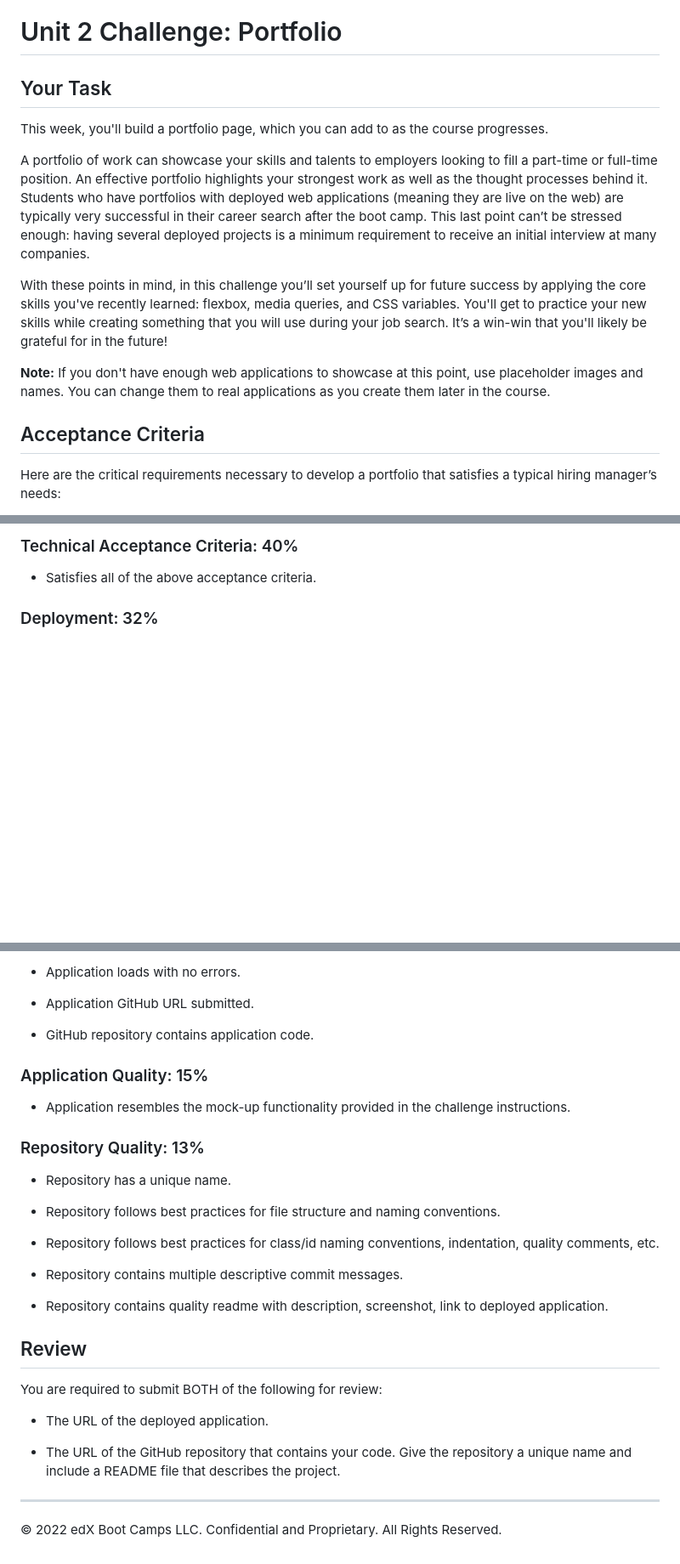
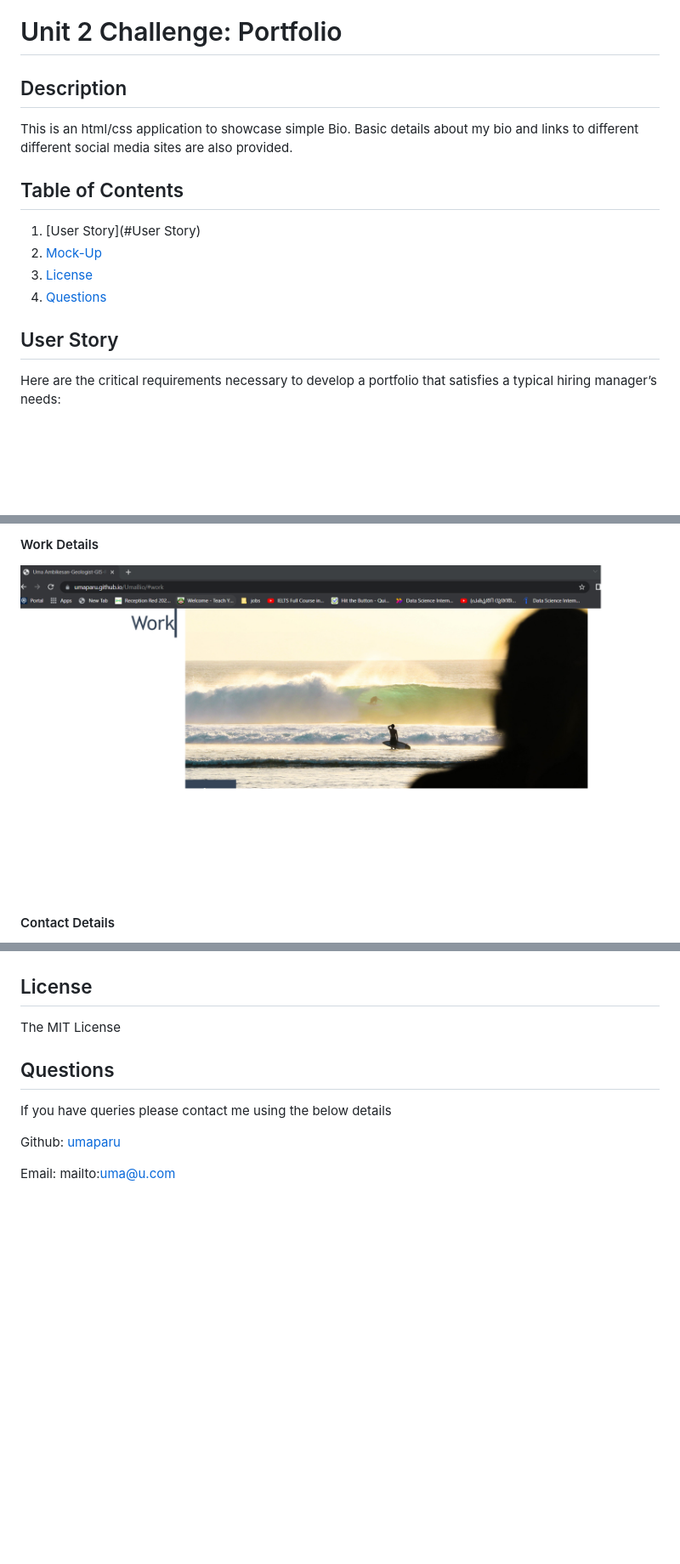
Before and after one commit to umaparu/UmaBio, a Markdown page: README.md, 3 parts joined by grey strips. Shown: that part at 85% size. GitHub-like rendering; pictures changed too: assets/screenshots/work.png (added); blank space fills up the shorter version.

```diff
--- a/README.md
+++ b/README.md
@@ -1,16 +1,17 @@
 # Unit 2 Challenge: Portfolio
 
-## Your Task
+## Description
 
-This week, you'll build a portfolio page, which you can add to as the course progresses.
+This is an html/css application to showcase simple Bio. Basic details about my bio and links to different different social media sites are also provided.
 
-A portfolio of work can showcase your skills and talents to employers looking to fill a part-time or full-time position. An effective portfolio highlights your strongest work as well as the thought processes behind it. Students who have portfolios with deployed web applications (meaning they are live on the web) are typically very successful in their career search after the boot camp. This last point can’t be stressed enough: having several deployed projects is a minimum requirement to receive an initial interview at many companies.
+  ## Table of Contents
+  1. [User Story](#User Story)
+  2. [Mock-Up](#Mock-Up)
+  3. [License](#License)
+  4. [Questions](#Questions)
 
-With these points in mind, in this challenge you’ll set yourself up for future success by applying the core skills you've recently learned: flexbox, media queries, and CSS variables. You'll get to practice your new skills while creating something that you will use during your job search. It’s a win-win that you'll likely be grateful for in the future!
 
-**Note:** If you don't have enough web applications to showcase at this point, use placeholder images and names. You can change them to real applications as you create them later in the course.
-
-## Acceptance Criteria
+## User Story
 
 Here are the critical requirements necessary to develop a portfolio that satisfies a typical hiring manager’s needs:
 
@@ -35,7 +36,7 @@ This challenge is graded based on the following criteria:
 
-### Technical Acceptance Criteria: 40%
+<h4>Work Details</h4>
 
-* Satisfies all of the above acceptance criteria.
+![Work ](./assets/screenshots/work.png)
 
-### Deployment: 32%
+<h4>Contact Details</h4>
 
@@ -43,33 +44,12 @@ This challenge is graded based on the following criteria:
 
-* Application loads with no errors.
 
-* Application GitHub URL submitted.
+  ## License
 
-* GitHub repository contains application code.
+  The MIT License
 
-### Application Quality: 15%
+  ## Questions
+  If you have queries please contact me using the below details
 
-* Application resembles the mock-up functionality provided in the challenge instructions.
+  Github: <a href=https://github.com/umaparu>umaparu</a>
 
-### Repository Quality: 13%
-
-* Repository has a unique name.
-
-* Repository follows best practices for file structure and naming conventions.
-
-* Repository follows best practices for class/id naming conventions, indentation, quality comments, etc.
-
-* Repository contains multiple descriptive commit messages.
-
-* Repository contains quality readme with description, screenshot, link to deployed application.
-
-## Review
-
-You are required to submit BOTH of the following for review:
-
-* The URL of the deployed application.
-
-* The URL of the GitHub repository that contains your code. Give the repository a unique name and include a README file that describes the project.
-
----
-© 2022 edX Boot Camps LLC. Confidential and Proprietary. All Rights Reserved.
+  Email: mailto:uma@u.com
```
Also changed, not shown: other parts of README.md (+5 -5 lines), assets/images/1.jpg (renamed from 1.jpg), 5 other files.
